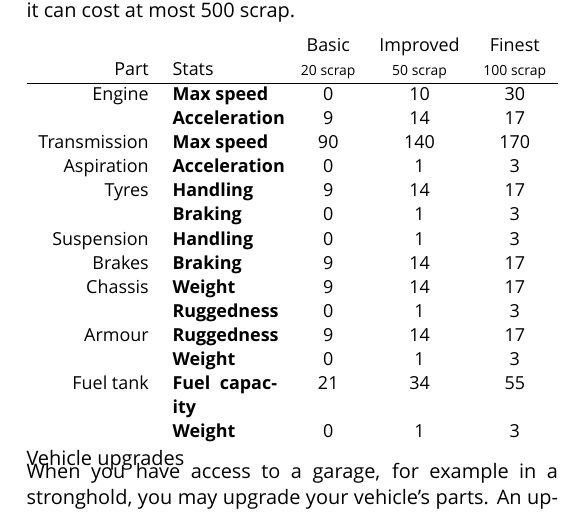
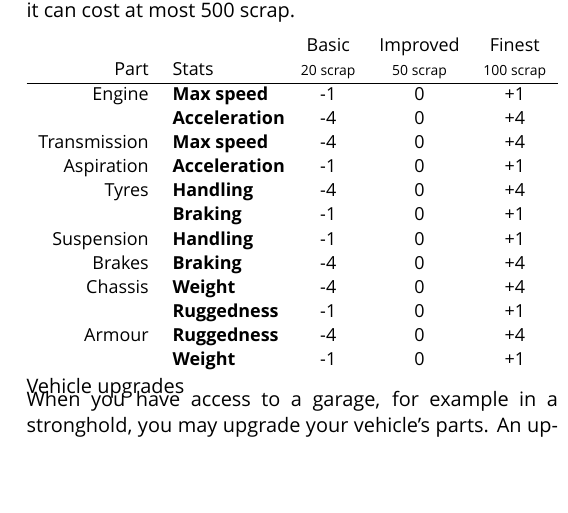
Before and after one commit to apaleslimghost/Outback, a LaTeX document (outback-basic-and-extended.tex, which reads sections/vehicles/parts.tex): part of one column of page 4 of 4, cut so that both start at the same text, the shorter picture padded with empty space. Compiled offline with XeLaTeX; a missing font is replaced by an installed copy or a similar font.

Commit message:
vehicle stats

```diff
--- a/sections/vehicles/parts.tex
+++ b/sections/vehicles/parts.tex
@@ -9,20 +9,18 @@ Exactly one of each part is required. Each part contributes to one or two stats
              &                   & \small Basic & \small Improved & \small Finest \\
 Part         & Stats             & \xs 20 scrap & \xs 50 scrap    & \xs 100 scrap \\
 \hline%-----------------------------------------------------------------------------
-Engine       & \s{Max speed}     & 0            & 10              & 30            \\
-             & \s{Acceleration}  & 9            & 14              & 17            \\
-Transmission & \s{Max speed}     & 90           & 140             & 170           \\
-Aspiration   & \s{Acceleration}  & 0            & 1               & 3             \\
-Tyres        & \s{Handling}      & 9            & 14              & 17            \\
-             & \s{Braking}       & 0            & 1               & 3             \\
-Suspension   & \s{Handling}      & 0            & 1               & 3             \\
-Brakes       & \s{Braking}       & 9            & 14              & 17            \\
-Chassis      & \s{Weight}        & 9            & 14              & 17            \\
-             & \s{Ruggedness}    & 0            & 1               & 3             \\
-Armour       & \s{Ruggedness}    & 9            & 14              & 17            \\
-             & \s{Weight}        & 0            & 1               & 3             \\
-Fuel tank    & \s{Fuel capacity} & 21           & 34              & 55            \\
-             & \s{Weight}        & 0            & 1               & 3             \\
+Engine       & \s{Max speed}     & -1           & 0               & +1            \\
+             & \s{Acceleration}  & -4           & 0               & +4            \\
+Transmission & \s{Max speed}     & -4           & 0               & +4            \\
+Aspiration   & \s{Acceleration}  & -1           & 0               & +1            \\
+Tyres        & \s{Handling}      & -4           & 0               & +4            \\
+             & \s{Braking}       & -1           & 0               & +1            \\
+Suspension   & \s{Handling}      & -1           & 0               & +1            \\
+Brakes       & \s{Braking}       & -4           & 0               & +4            \\
+Chassis      & \s{Weight}        & -4           & 0               & +4            \\
+             & \s{Ruggedness}    & -1           & 0               & +1            \\
+Armour       & \s{Ruggedness}    & -4           & 0               & +4            \\
+             & \s{Weight}        & -1           & 0               & +1            \\
 \end{tabularx}}
 
 \begin{abstractsection}{Vehicle upgrades}
```
